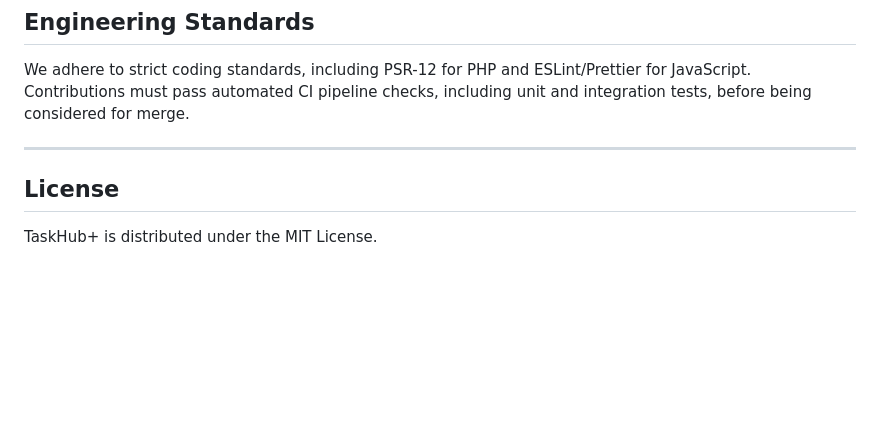
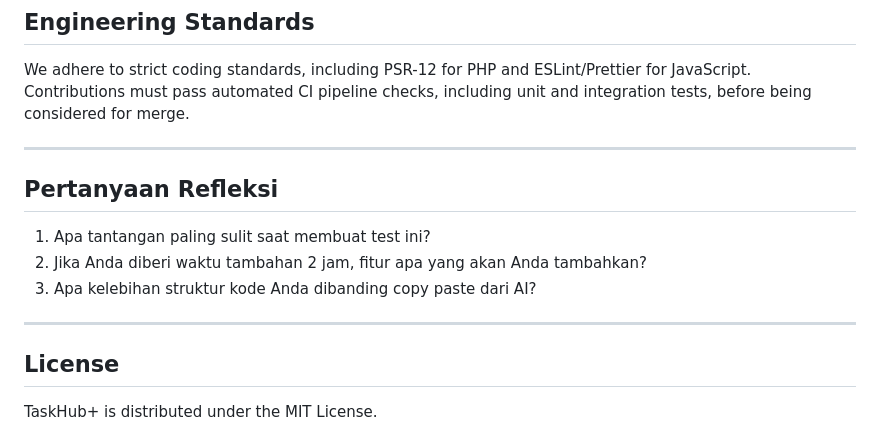
Before and after one commit to Risyandi/taskhub, a Markdown page: README.md, the part around the change. Rendered like a GitHub page; blank space fills up the shorter version.

Commit message:
docs: updated and add reflection questions section to README

```diff
--- a/README.md
+++ b/README.md
@@ -70,6 +70,13 @@ We adhere to strict coding standards, including PSR-12 for PHP and ESLint/Pretti
 
 ---
 
+## Pertanyaan Refleksi
+1. Apa tantangan paling sulit saat membuat test ini?
+2. Jika Anda diberi waktu tambahan 2 jam, fitur apa yang akan Anda tambahkan?
+3. Apa kelebihan struktur kode Anda dibanding copy paste dari AI?
+
+---
+
 ## License
 TaskHub+ is distributed under the MIT License.
 
```
